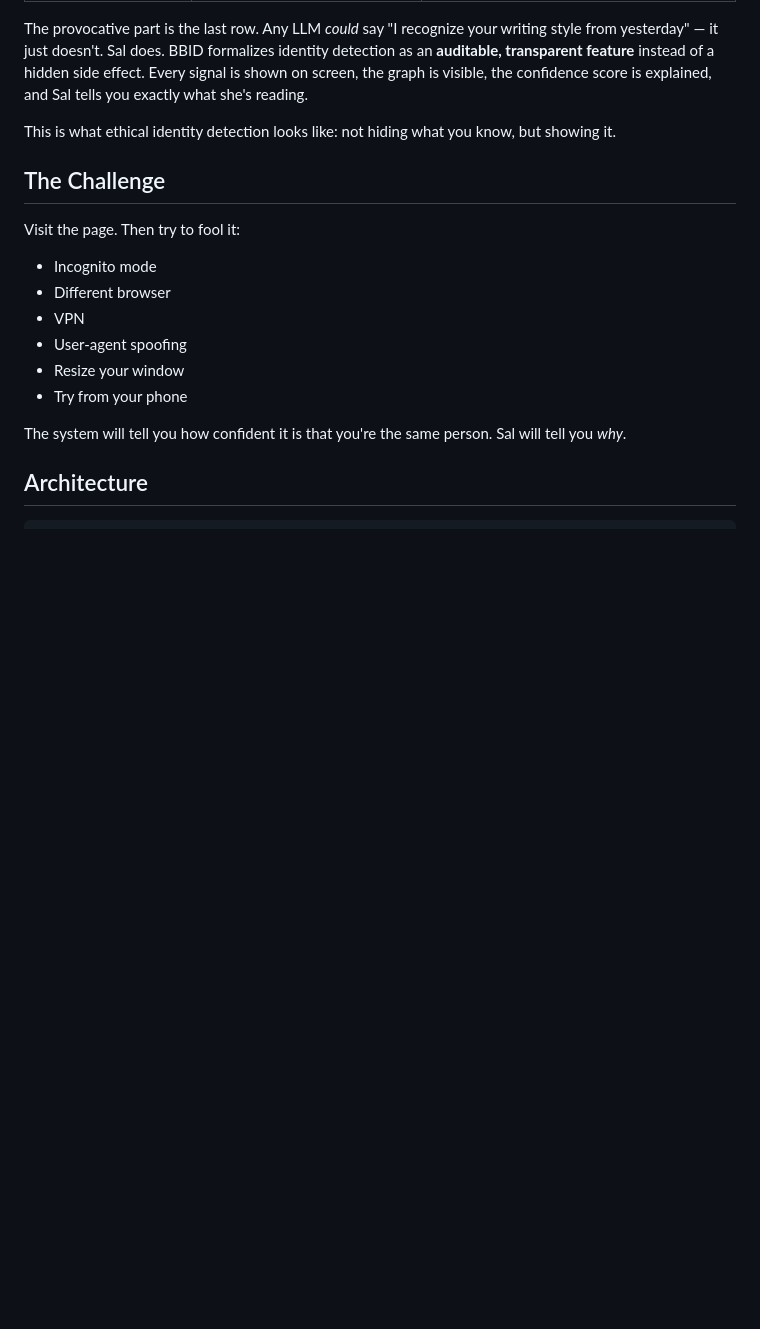
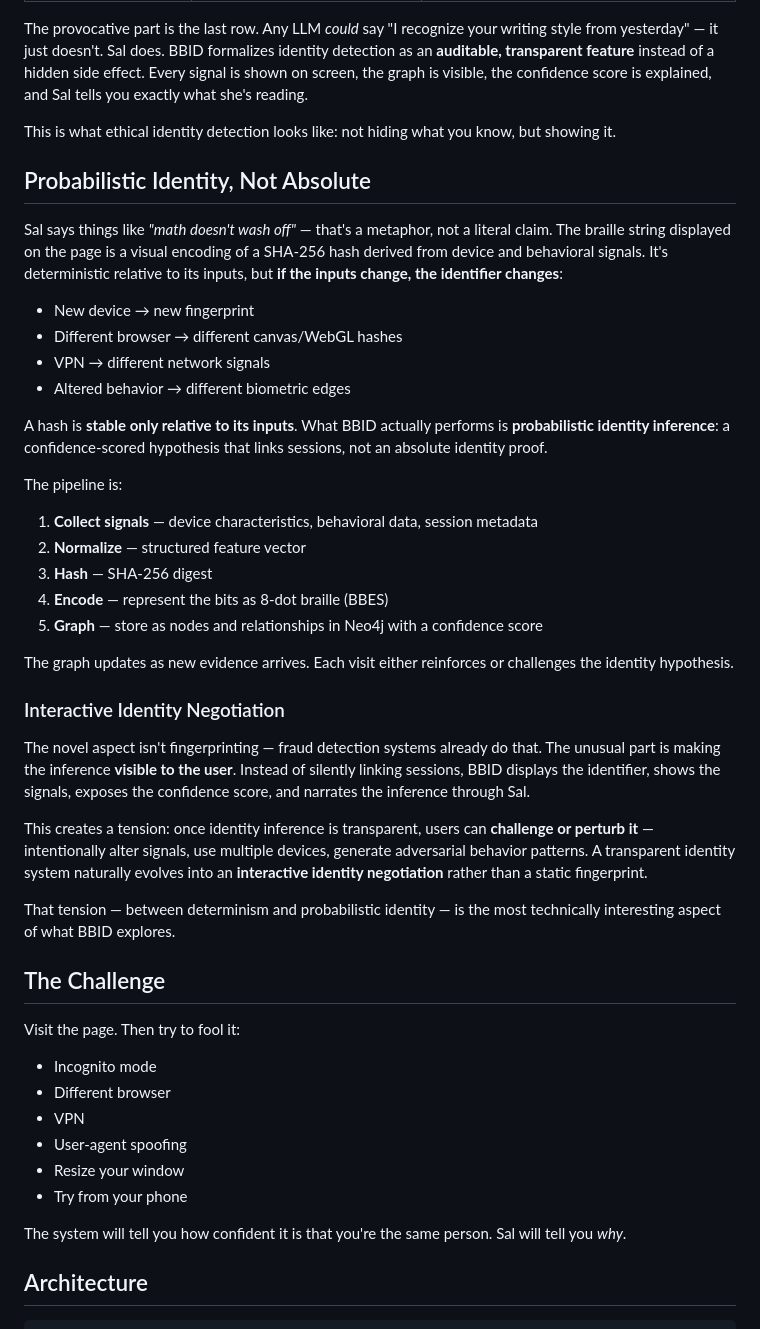
Before and after one commit to elevate-foundry/bbid-challenge, a Markdown page: README.md, the part around the change. Rendered like a GitHub page; blank space fills up the shorter version.

Commit message:
docs: add 'Probabilistic Identity, Not Absolute' — hash stability, identity negotiation

```diff
--- a/README.md
+++ b/README.md
@@ -54,6 +54,35 @@ Every AI chatbot — ChatGPT, Grok, Claude, Gemini — is already fingerprinting
 The provocative part is the last row. Any LLM *could* say "I recognize your writing style from yesterday" — it just doesn't. Sal does. BBID formalizes identity detection as an **auditable, transparent feature** instead of a hidden side effect. Every signal is shown on screen, the graph is visible, the confidence score is explained, and Sal tells you exactly what she's reading.
 
 This is what ethical identity detection looks like: not hiding what you know, but showing it.
+
+## Probabilistic Identity, Not Absolute
+
+Sal says things like *"math doesn't wash off"* — that's a metaphor, not a literal claim. The braille string displayed on the page is a visual encoding of a SHA-256 hash derived from device and behavioral signals. It's deterministic relative to its inputs, but **if the inputs change, the identifier changes**:
+
+- New device → new fingerprint
+- Different browser → different canvas/WebGL hashes
+- VPN → different network signals
+- Altered behavior → different biometric edges
+
+A hash is **stable only relative to its inputs**. What BBID actually performs is **probabilistic identity inference**: a confidence-scored hypothesis that links sessions, not an absolute identity proof.
+
+The pipeline is:
+
+1. **Collect signals** — device characteristics, behavioral data, session metadata
+2. **Normalize** — structured feature vector
+3. **Hash** — SHA-256 digest
+4. **Encode** — represent the bits as 8-dot braille (BBES)
+5. **Graph** — store as nodes and relationships in Neo4j with a confidence score
+
+The graph updates as new evidence arrives. Each visit either reinforces or challenges the identity hypothesis.
+
+### Interactive Identity Negotiation
+
+The novel aspect isn't fingerprinting — fraud detection systems already do that. The unusual part is making the inference **visible to the user**. Instead of silently linking sessions, BBID displays the identifier, shows the signals, exposes the confidence score, and narrates the inference through Sal.
+
+This creates a tension: once identity inference is transparent, users can **challenge or perturb it** — intentionally alter signals, use multiple devices, generate adversarial behavior patterns. A transparent identity system naturally evolves into an **interactive identity negotiation** rather than a static fingerprint.
+
+That tension — between determinism and probabilistic identity — is the most technically interesting aspect of what BBID explores.
 
 ## The Challenge
 
```
